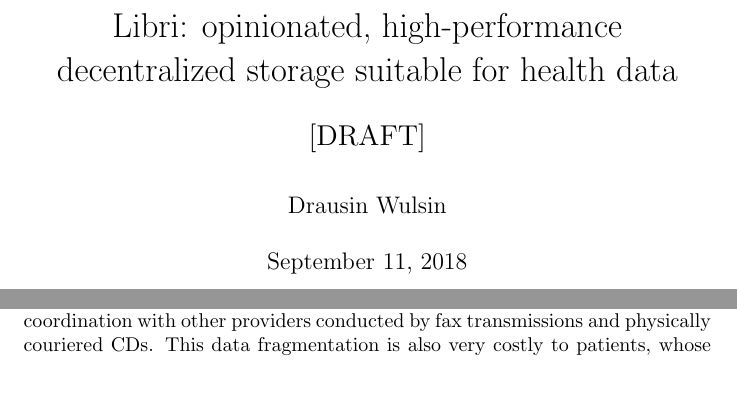
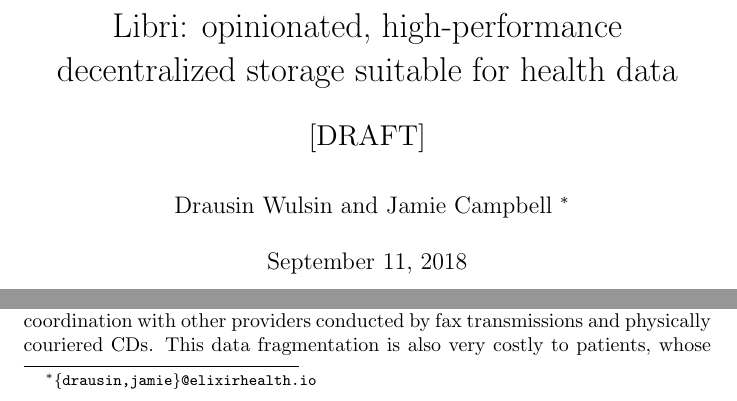
Before and after one commit to drausin/libri-whitepaper, a LaTeX paper (libri-whitepaper.tex): two parts of page 1 of 26, joined at a grey line, cut so that both start at the same text. Compiled offline with pdfLaTeX.

Commit message:
add JC author (#9)

```diff
--- a/libri-whitepaper.tex
+++ b/libri-whitepaper.tex
@@ -37,7 +37,7 @@
 \begin{document}
 
 \title{Libri: opinionated, high-performance decentralized storage suitable for health data \\ \vspace{5mm} \Large [DRAFT]}
-\author{Drausin Wulsin}
+\author{Drausin Wulsin and Jamie Campbell \thanks{\ttt{\{drausin,jamie\}@elixirhealth.io}}}
 \maketitle
 
 \begin{abstract}
```
